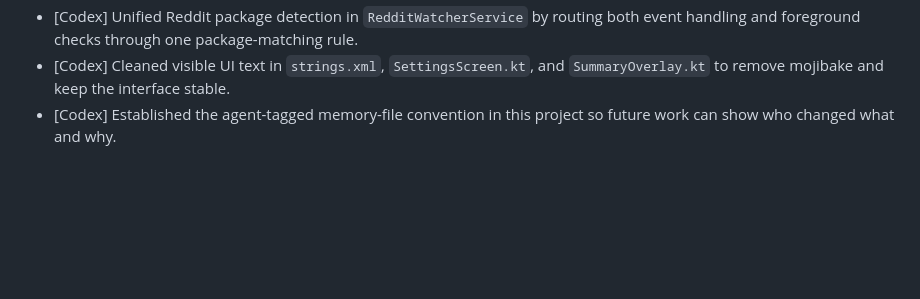
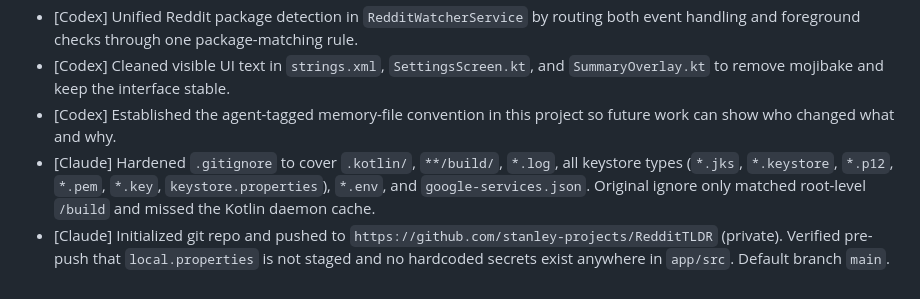
Before and after one commit to stanley-projects/RedditTLDR, a Markdown page: CLAUDE.md, the part around the change. Drawn GitHub-style; blank space fills up the shorter version.

Commit message:
Log .gitignore hardening and GitHub repo setup in Agent Log
Per the Agent Memory Protocol Codex established earlier today.

```diff
--- a/CLAUDE.md
+++ b/CLAUDE.md
@@ -161,3 +161,5 @@ Suggested note format:
 - [Codex] Unified Reddit package detection in `RedditWatcherService` by routing both event handling and foreground checks through one package-matching rule.
 - [Codex] Cleaned visible UI text in `strings.xml`, `SettingsScreen.kt`, and `SummaryOverlay.kt` to remove mojibake and keep the interface stable.
 - [Codex] Established the agent-tagged memory-file convention in this project so future work can show who changed what and why.
+- [Claude] Hardened `.gitignore` to cover `.kotlin/`, `**/build/`, `*.log`, all keystore types (`*.jks`, `*.keystore`, `*.p12`, `*.pem`, `*.key`, `keystore.properties`), `*.env`, and `google-services.json`. Original ignore only matched root-level `/build` and missed the Kotlin daemon cache.
+- [Claude] Initialized git repo and pushed to `https://github.com/stanley-projects/RedditTLDR` (private). Verified pre-push that `local.properties` is not staged and no hardcoded secrets exist anywhere in `app/src`. Default branch `main`.
```
